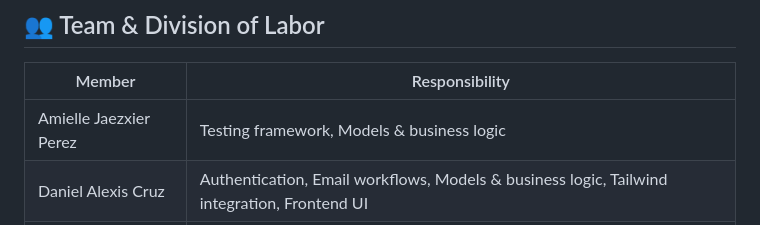
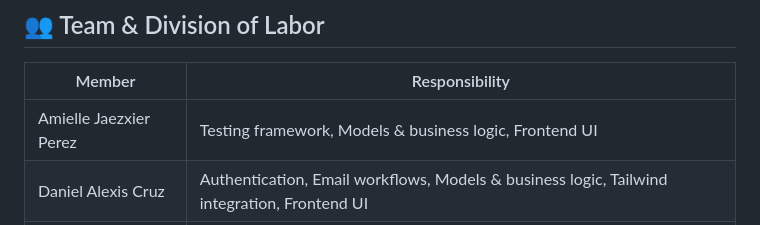
Before and after one commit to Exalt24/PennywAIse, a Markdown page: README.md, the part around the change. GitHub-like rendering.

Commit message:
Revised README.md details

```diff
--- a/README.md
+++ b/README.md
@@ -148,7 +148,7 @@ python -m coverage html   # view `htmlcov/index.html`
 
 | Member                 | Responsibility                                                                              |
 |------------------------|---------------------------------------------------------------------------------------------|
-| Amielle Jaezxier Perez | Testing framework, Models & business logic                                                  |
+| Amielle Jaezxier Perez | Testing framework, Models & business logic, Frontend UI                                     |
 | Daniel Alexis Cruz     | Authentication, Email workflows, Models & business logic, Tailwind integration, Frontend UI |
 | Nikka Joie Mendoza     | Frontend UI & refinement, Tailwind Integration                                              |
 
```
